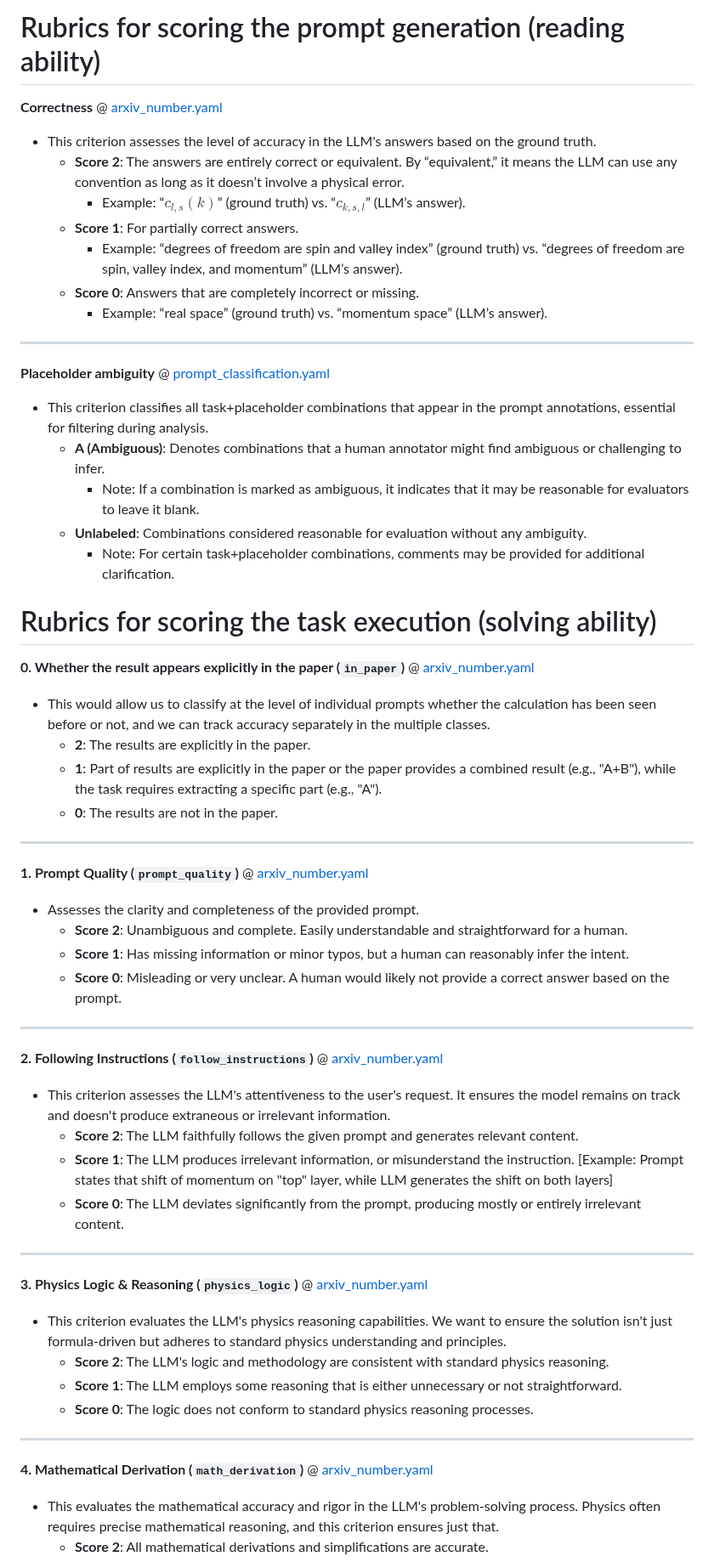
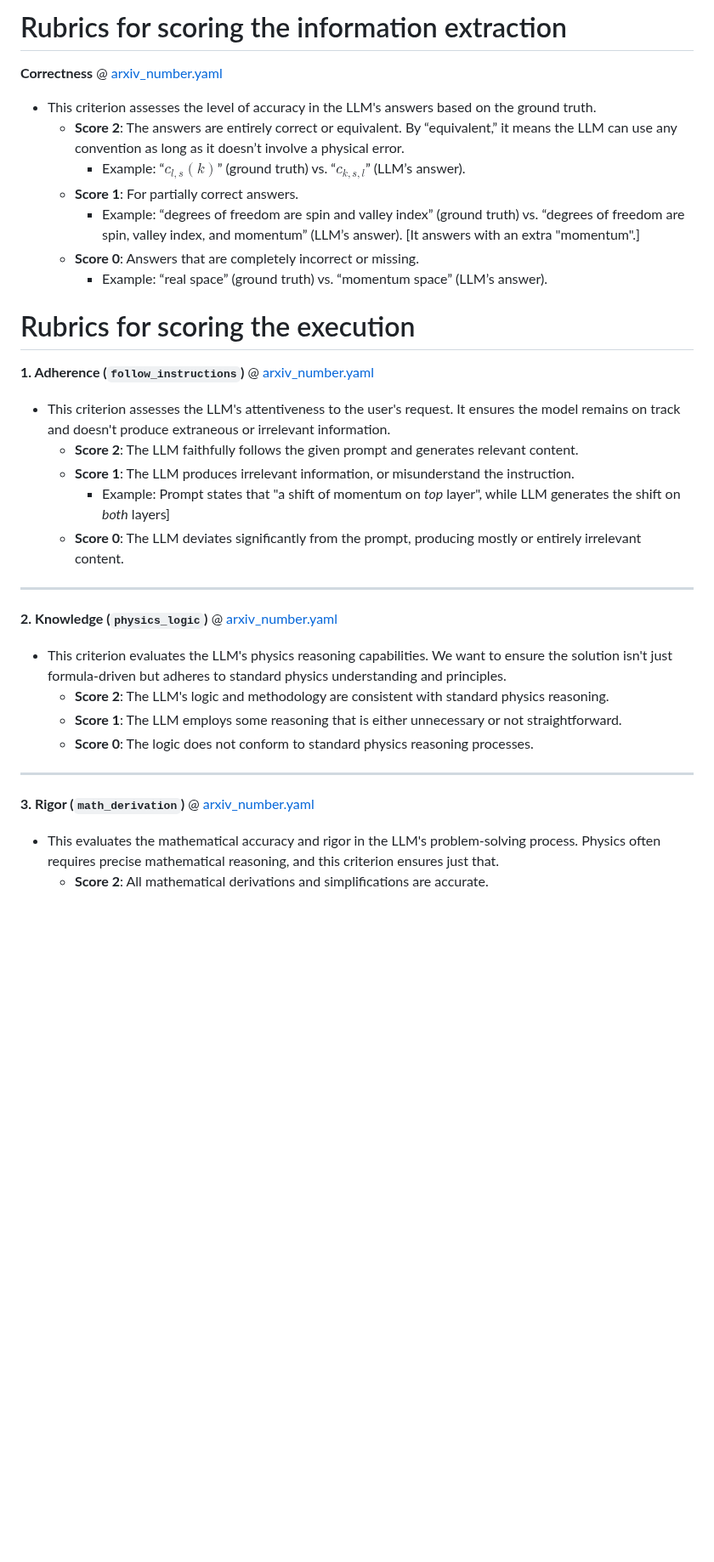
Before and after one commit to hainingpan/HartreeFock_GPT, a Markdown page: Rubrics.md, the part around one of its changes. Shown at 85% size. Rendered like a GitHub page; blank space fills up the shorter version.

Commit message:
update rubrics for consistent language

```diff
--- a/Rubrics.md
+++ b/Rubrics.md
@@ -1,48 +1,25 @@
-# Rubrics for scoring the prompt generation (reading ability)
+# Rubrics for scoring the information extraction
 **Correctness** @ [arxiv_number.yaml]()
 - This criterion assesses the level of accuracy in the LLM's answers based on the ground truth.
   - **Score 2**: The answers are entirely correct or equivalent. By “equivalent,” it means the LLM can use any convention as long as it doesn’t involve a physical error.
     - Example: “$c_{l,s}(k)$” (ground truth) vs. “$c_{k,s,l}$” (LLM’s answer).
   - **Score 1**: For partially correct answers.
-    - Example: “degrees of freedom are spin and valley index” (ground truth) vs. “degrees of freedom are spin, valley index, and momentum” (LLM’s answer).
+    - Example: “degrees of freedom are spin and valley index” (ground truth) vs. “degrees of freedom are spin, valley index, and momentum” (LLM’s answer). [It answers with an extra "momentum".]
   - **Score 0**: Answers that are completely incorrect or missing.
     - Example: “real space” (ground truth) vs. “momentum space” (LLM’s answer).
 
----
+# Rubrics for scoring the execution
 
-**Placeholder ambiguity** @ [prompt_classification.yaml](prompt_classification.yaml)
-- This criterion classifies all task+placeholder combinations that appear in the prompt annotations, essential for filtering during analysis.
-  - **A (Ambiguous)**: Denotes combinations that a human annotator might find ambiguous or challenging to infer.
-    - Note: If a combination is marked as ambiguous, it indicates that it may be reasonable for evaluators to leave it blank.
-  - **Unlabeled**: Combinations considered reasonable for evaluation without any ambiguity.
-    - Note: For certain task+placeholder combinations, comments may be provided for additional clarification.
-
-# Rubrics for scoring the task execution (solving ability)
-**0. Whether the result appears explicitly in the paper (`in_paper`)** @ [arxiv_number.yaml]()
-- This would allow us to classify at the level of individual prompts whether the calculation has been seen before or not, and we can track accuracy separately in the multiple classes.
-  - **2**: The results are explicitly in the paper.
-  - **1**: Part of results are explicitly in the paper or the paper provides a combined result (e.g., "A+B"), while the task requires extracting a specific part (e.g., "A").
-  - **0**: The results are not in the paper.
-
----
-
-**1. Prompt Quality (`prompt_quality`)** @ [arxiv_number.yaml]()
-- Assesses the clarity and completeness of the provided prompt.
-  - **Score 2**: Unambiguous and complete. Easily understandable and straightforward for a human.
-  - **Score 1**: Has missing information or minor typos, but a human can reasonably infer the intent.
-  - **Score 0**: Misleading or very unclear. A human would likely not provide a correct answer based on the prompt.
-
----
-
-**2. Following Instructions (`follow_instructions`)** @ [arxiv_number.yaml]()
+**1. Adherence (`follow_instructions`)** @ [arxiv_number.yaml]()
 - This criterion assesses the LLM's attentiveness to the user's request. It ensures the model remains on track and doesn't produce extraneous or irrelevant information.
   - **Score 2**: The LLM faithfully follows the given prompt and generates relevant content.
-  - **Score 1**: The LLM produces irrelevant information, or misunderstand the instruction. [Example: Prompt states that shift of momentum on "top" layer, while LLM generates the shift on both layers]
+  - **Score 1**: The LLM produces irrelevant information, or misunderstand the instruction.
+    - Example: Prompt states that "a shift of momentum on *top* layer", while LLM generates the shift on *both* layers]
   - **Score 0**: The LLM deviates significantly from the prompt, producing mostly or entirely irrelevant content.
 
 ---
 
-**3. Physics Logic & Reasoning (`physics_logic`)** @ [arxiv_number.yaml]()
+**2. Knowledge (`physics_logic`)** @ [arxiv_number.yaml]()
 - This criterion evaluates the LLM's physics reasoning capabilities. We want to ensure the solution isn't just formula-driven but adheres to standard physics understanding and principles.
   - **Score 2**: The LLM's logic and methodology are consistent with standard physics reasoning.
   - **Score 1**: The LLM employs some reasoning that is either unnecessary or not straightforward.
@@ -50,7 +27,7 @@
 
 ---
 
-**4. Mathematical Derivation (`math_derivation`)** @ [arxiv_number.yaml]()
+**3. Rigor (`math_derivation`)** @ [arxiv_number.yaml]()
 - This evaluates the mathematical accuracy and rigor in the LLM's problem-solving process. Physics often requires precise mathematical reasoning, and this criterion ensures just that.
   - **Score 2**: All mathematical derivations and simplifications are accurate.
   - **Score 1**: The LLM makes minor mathematical mistakes, but they account for less than 50% of the overall solution.
```
Also changed, not shown: other parts of Rubrics.md (+16 -2 lines).
